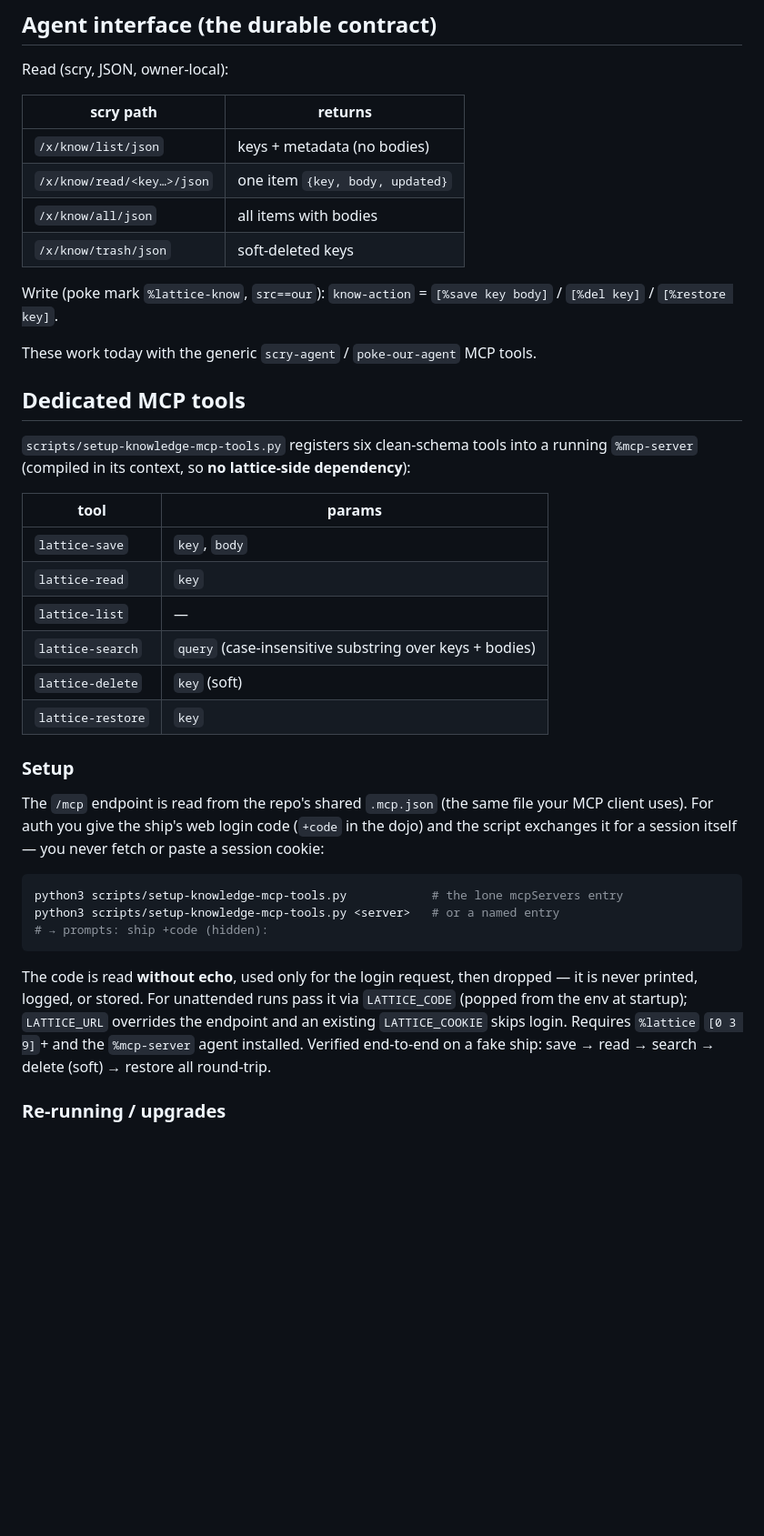
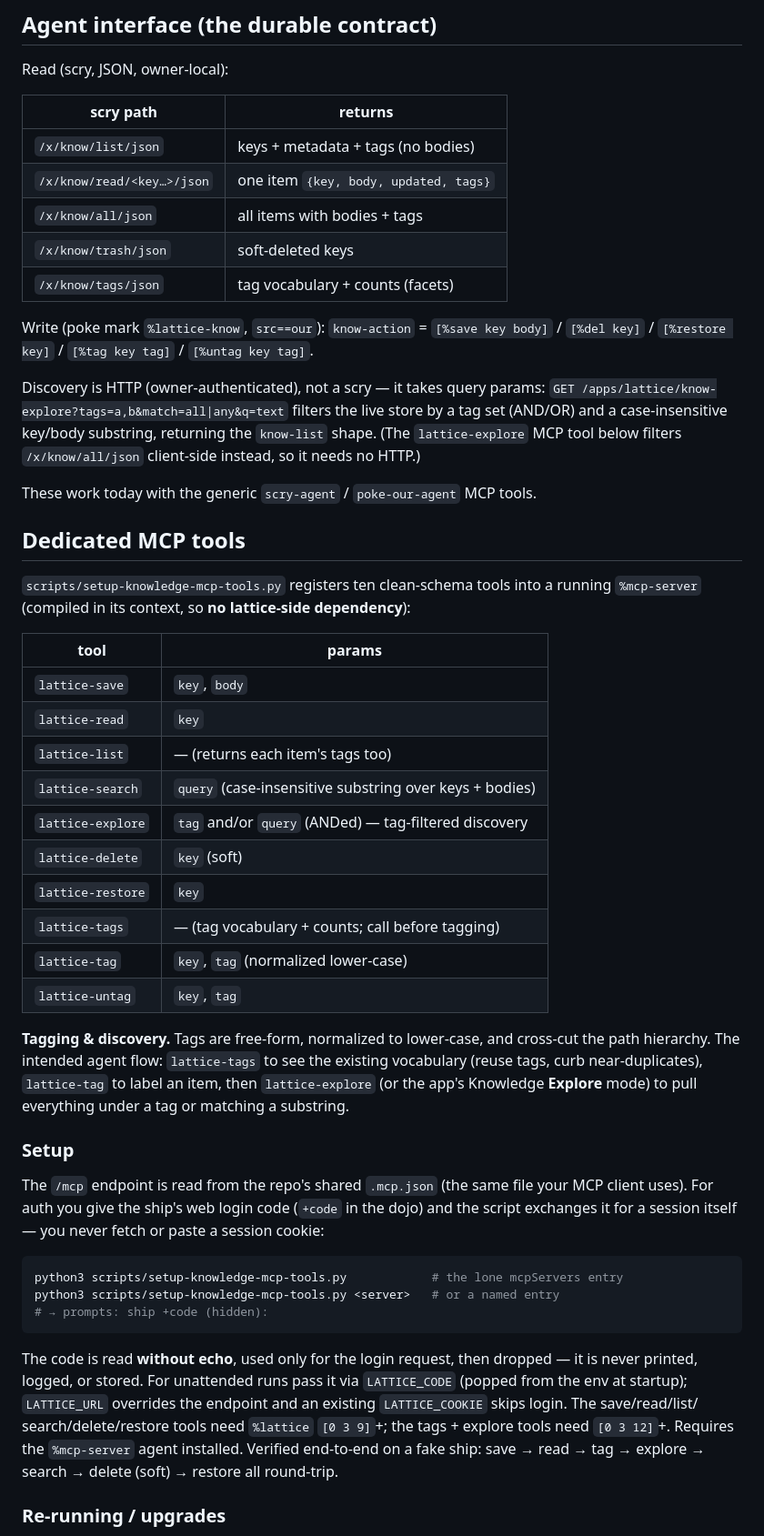
Before and after one commit to nisfeb/lattice, a Markdown page: docs/agent-knowledge.md, the part around the change. Shown at 91% size. Rendered like a GitHub page; blank space fills up the shorter version.

Commit message:
docs: tags, explore and facets in the knowledge store
Update the agent-knowledge docs and README for the discovery work.
The MCP tool list grows from six to ten (explore, tags, tag, untag);
the scry table gains the tags facet path and notes the know-explore
HTTP query; and the write actions list tag/untag. Adds a tagging and
discovery flow (list vocabulary, tag, then explore) and the [0 3 12]
version floor for the new tools.

```diff
--- a/docs/agent-knowledge.md
+++ b/docs/agent-knowledge.md
@@ -17,19 +17,27 @@ Read (scry, JSON, owner-local):
 
 | scry path | returns |
 |---|---|
-| `/x/know/list/json` | keys + metadata (no bodies) |
-| `/x/know/read/<key…>/json` | one item `{key, body, updated}` |
-| `/x/know/all/json` | all items with bodies |
+| `/x/know/list/json` | keys + metadata + tags (no bodies) |
+| `/x/know/read/<key…>/json` | one item `{key, body, updated, tags}` |
+| `/x/know/all/json` | all items with bodies + tags |
 | `/x/know/trash/json` | soft-deleted keys |
+| `/x/know/tags/json` | tag vocabulary + counts (facets) |
 
 Write (poke mark `%lattice-know`, `src==our`): `know-action` =
-`[%save key body]` / `[%del key]` / `[%restore key]`.
+`[%save key body]` / `[%del key]` / `[%restore key]` /
+`[%tag key tag]` / `[%untag key tag]`.
+
+Discovery is HTTP (owner-authenticated), not a scry — it takes query params:
+`GET /apps/lattice/know-explore?tags=a,b&match=all|any&q=text` filters the live
+store by a tag set (AND/OR) and a case-insensitive key/body substring, returning
+the `know-list` shape. (The `lattice-explore` MCP tool below filters
+`/x/know/all/json` client-side instead, so it needs no HTTP.)
 
 These work today with the generic `scry-agent` / `poke-our-agent` MCP tools.
 
 ## Dedicated MCP tools
 
-`scripts/setup-knowledge-mcp-tools.py` registers six clean-schema tools into a
+`scripts/setup-knowledge-mcp-tools.py` registers ten clean-schema tools into a
 running `%mcp-server` (compiled in its context, so **no lattice-side
 dependency**):
 
@@ -37,10 +45,20 @@ dependency**):
 |---|---|
 | `lattice-save` | `key`, `body` |
 | `lattice-read` | `key` |
-| `lattice-list` | — |
+| `lattice-list` | — (returns each item's tags too) |
 | `lattice-search` | `query` (case-insensitive substring over keys + bodies) |
+| `lattice-explore` | `tag` and/or `query` (ANDed) — tag-filtered discovery |
 | `lattice-delete` | `key` (soft) |
 | `lattice-restore` | `key` |
+| `lattice-tags` | — (tag vocabulary + counts; call before tagging) |
+| `lattice-tag` | `key`, `tag` (normalized lower-case) |
+| `lattice-untag` | `key`, `tag` |
+
+**Tagging & discovery.** Tags are free-form, normalized to lower-case, and
+cross-cut the path hierarchy. The intended agent flow: `lattice-tags` to see the
+existing vocabulary (reuse tags, curb near-duplicates), `lattice-tag` to label an
+item, then `lattice-explore` (or the app's Knowledge **Explore** mode) to pull
+everything under a tag or matching a substring.
 
 ### Setup
 
@@ -58,9 +76,11 @@ python3 scripts/setup-knowledge-mcp-tools.py <server>   # or a named entry
 The code is read **without echo**, used only for the login request, then dropped
 — it is never printed, logged, or stored. For unattended runs pass it via
 `LATTICE_CODE` (popped from the env at startup); `LATTICE_URL` overrides the
-endpoint and an existing `LATTICE_COOKIE` skips login. Requires `%lattice`
-`[0 3 9]`+ and the `%mcp-server` agent installed. Verified end-to-end on a fake
-ship: save → read → search → delete (soft) → restore all round-trip.
+endpoint and an existing `LATTICE_COOKIE` skips login. The save/read/list/
+search/delete/restore tools need `%lattice` `[0 3 9]`+; the tags + explore tools
+need `[0 3 12]`+. Requires the `%mcp-server` agent installed. Verified end-to-end
+on a fake ship: save → read → tag → explore → search → delete (soft) → restore
+all round-trip.
 
 ### Re-running / upgrades
 
```
Also changed, not shown: README.md (+6 -3 lines).
